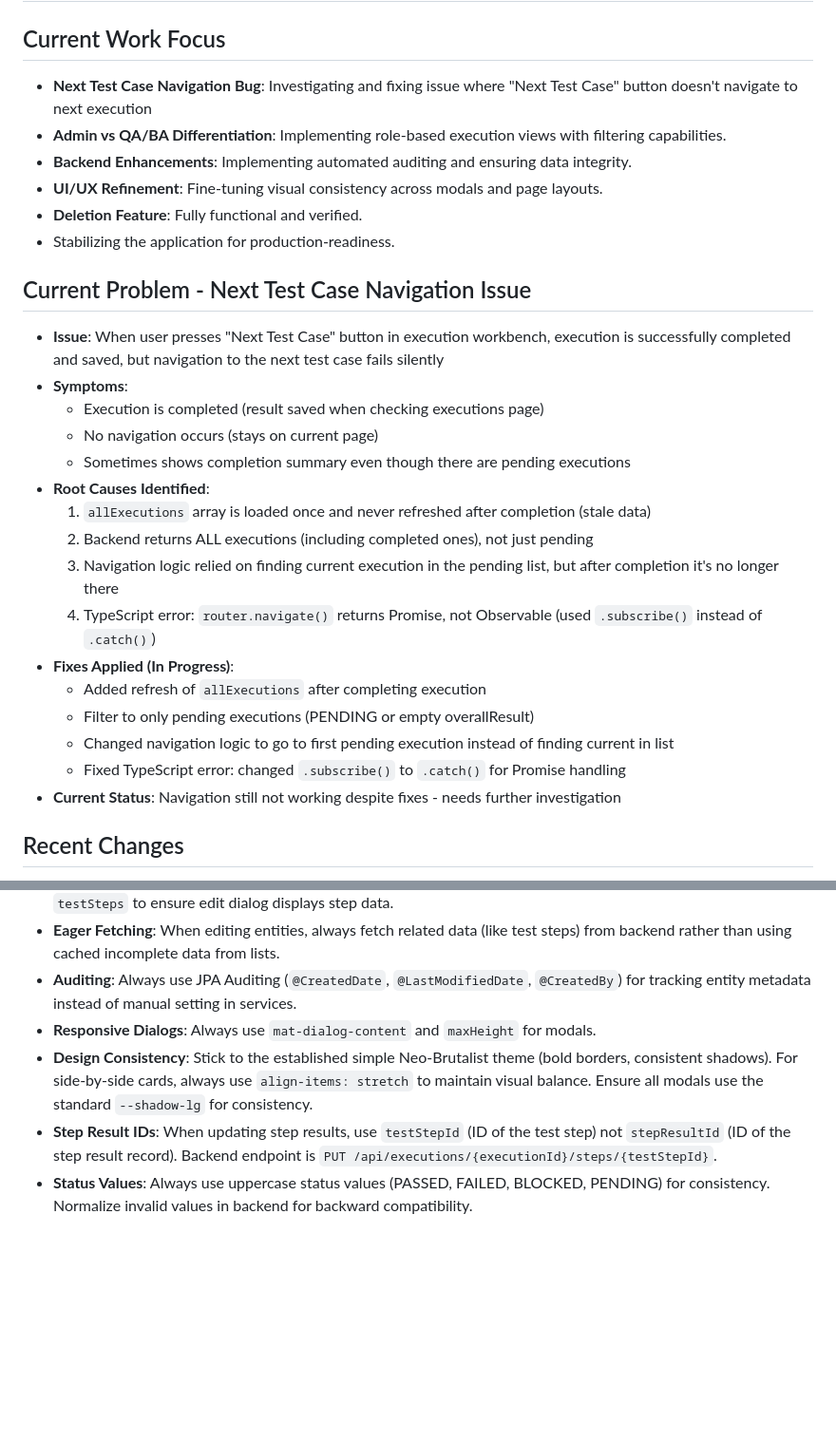
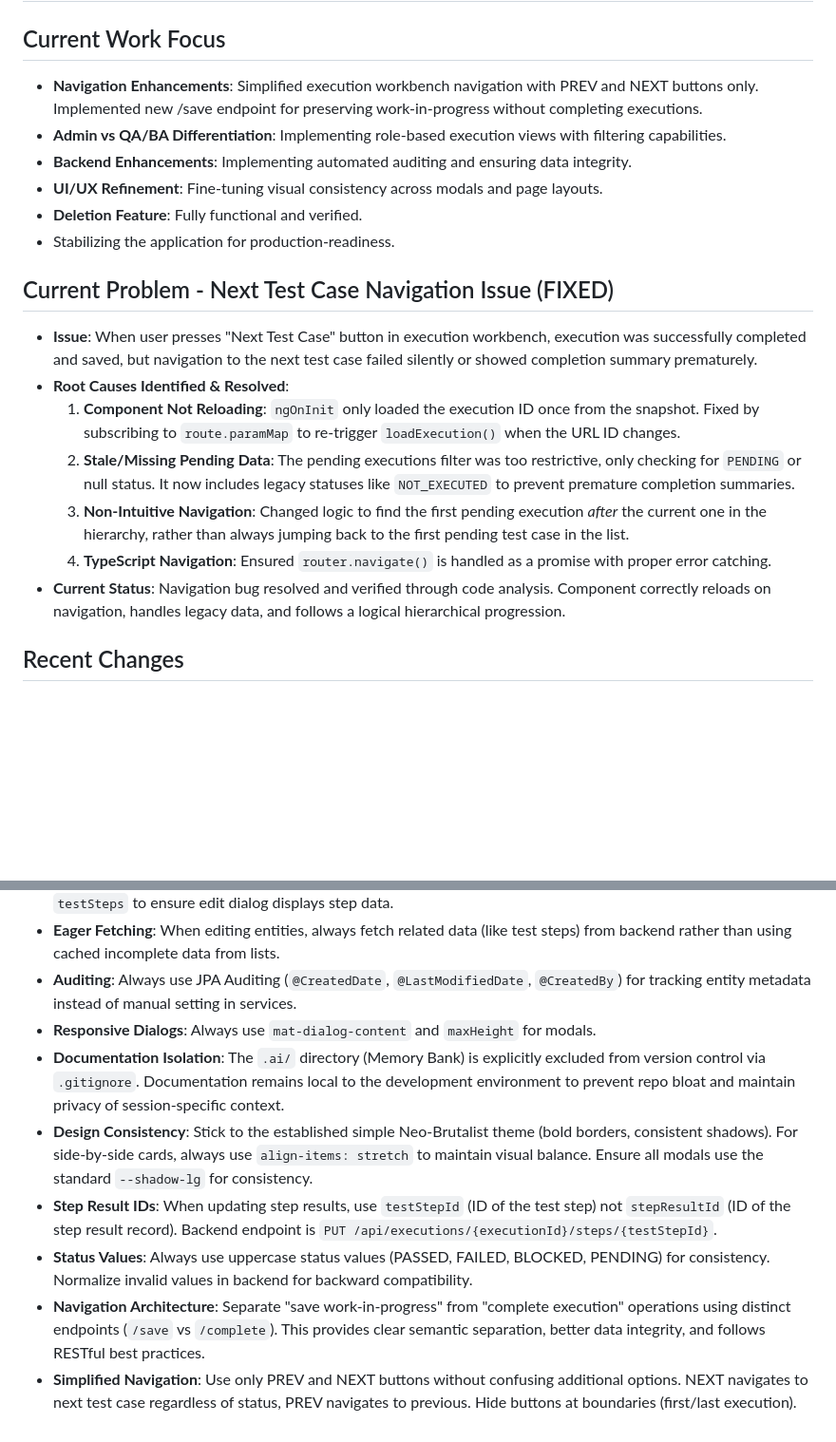
Before and after one commit to irfansyafie96/test-case-management-system, a Markdown page: .ai/memory-bank/activeContext.md, 2 parts joined by grey strips. Shown at 95% size. Drawn GitHub-style; blank space fills up the shorter version.

```diff
--- a/.ai/memory-bank/activeContext.md
+++ b/.ai/memory-bank/activeContext.md
@@ -1,30 +1,21 @@
 # Active Context: Test Case Management (TCM) System
 
 ## Current Work Focus
-- **Next Test Case Navigation Bug**: Investigating and fixing issue where "Next Test Case" button doesn't navigate to next execution
+- **Navigation Enhancements**: Simplified execution workbench navigation with PREV and NEXT buttons only. Implemented new /save endpoint for preserving work-in-progress without completing executions.
 - **Admin vs QA/BA Differentiation**: Implementing role-based execution views with filtering capabilities.
 - **Backend Enhancements**: Implementing automated auditing and ensuring data integrity.
 - **UI/UX Refinement**: Fine-tuning visual consistency across modals and page layouts.
 - **Deletion Feature**: Fully functional and verified.
 - Stabilizing the application for production-readiness.
 
-## Current Problem - Next Test Case Navigation Issue
-- **Issue**: When user presses "Next Test Case" button in execution workbench, execution is successfully completed and saved, but navigation to the next test case fails silently
-- **Symptoms**:
-  - Execution is completed (result saved when checking executions page)
-  - No navigation occurs (stays on current page)
-  - Sometimes shows completion summary even though there are pending executions
-- **Root Causes Identified**:
-  1. `allExecutions` array is loaded once and never refreshed after completion (stale data)
-  2. Backend returns ALL executions (including completed ones), not just pending
-  3. Navigation logic relied on finding current execution in the pending list, but after completion it's no longer there
-  4. TypeScript error: `router.navigate()` returns Promise, not Observable (used `.subscribe()` instead of `.catch()`)
-- **Fixes Applied (In Progress)**:
-  - Added refresh of `allExecutions` after completing execution
-  - Filter to only pending executions (PENDING or empty overallResult)
-  - Changed navigation logic to go to first pending execution instead of finding current in list
-  - Fixed TypeScript error: changed `.subscribe()` to `.catch()` for Promise handling
-- **Current Status**: Navigation still not working despite fixes - needs further investigation
+## Current Problem - Next Test Case Navigation Issue (FIXED)
+- **Issue**: When user presses "Next Test Case" button in execution workbench, execution was successfully completed and saved, but navigation to the next test case failed silently or showed completion summary prematurely.
+- **Root Causes Identified & Resolved**:
+  1. **Component Not Reloading**: `ngOnInit` only loaded the execution ID once from the snapshot. Fixed by subscribing to `route.paramMap` to re-trigger `loadExecution()` when the URL ID changes.
+  2. **Stale/Missing Pending Data**: The pending executions filter was too restrictive, only checking for `PENDING` or null status. It now includes legacy statuses like `NOT_EXECUTED` to prevent premature completion summaries.
+  3. **Non-Intuitive Navigation**: Changed logic to find the first pending execution *after* the current one in the hierarchy, rather than always jumping back to the first pending test case in the list.
+  4. **TypeScript Navigation**: Ensured `router.navigate()` is handled as a promise with proper error catching.
+- **Current Status**: Navigation bug resolved and verified through code analysis. Component correctly reloads on navigation, handles legacy data, and follows a logical hierarchical progression.
 
 ## Recent Changes
 - **Test Case Sorting Consistency Fix**:
@@ -165,6 +177,9 @@
 - **Eager Fetching**: When editing entities, always fetch related data (like test steps) from backend rather than using cached incomplete data from lists.
 - **Auditing**: Always use JPA Auditing (`@CreatedDate`, `@LastModifiedDate`, `@CreatedBy`) for tracking entity metadata instead of manual setting in services.
 - **Responsive Dialogs**: Always use `mat-dialog-content` and `maxHeight` for modals.
+- **Documentation Isolation**: The `.ai/` directory (Memory Bank) is explicitly excluded from version control via `.gitignore`. Documentation remains local to the development environment to prevent repo bloat and maintain privacy of session-specific context.
 - **Design Consistency**: Stick to the established simple Neo-Brutalist theme (bold borders, consistent shadows). For side-by-side cards, always use `align-items: stretch` to maintain visual balance. Ensure all modals use the standard `--shadow-lg` for consistency.
 - **Step Result IDs**: When updating step results, use `testStepId` (ID of the test step) not `stepResultId` (ID of the step result record). Backend endpoint is `PUT /api/executions/{executionId}/steps/{testStepId}`.
 - **Status Values**: Always use uppercase status values (PASSED, FAILED, BLOCKED, PENDING) for consistency. Normalize invalid values in backend for backward compatibility.
+- **Navigation Architecture**: Separate "save work-in-progress" from "complete execution" operations using distinct endpoints (`/save` vs `/complete`). This provides clear semantic separation, better data integrity, and follows RESTful best practices.
+- **Simplified Navigation**: Use only PREV and NEXT buttons without confusing additional options. NEXT navigates to next test case regardless of status, PREV navigates to previous. Hide buttons at boundaries (first/last execution).
```
Also changed, not shown: other parts of .ai/memory-bank/activeContext.md (+21 -0 lines), .ai/memory-bank/progress.md (+21 -2 lines).
